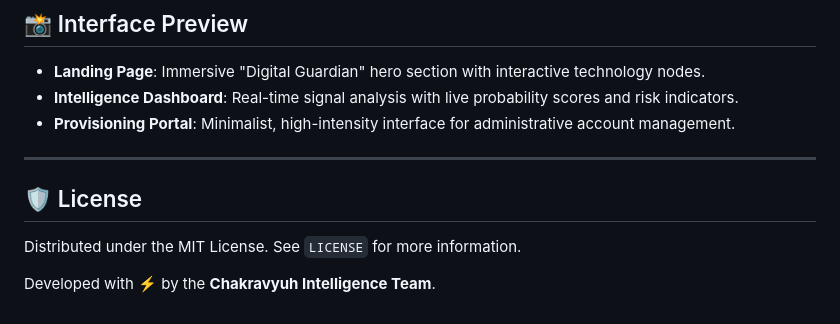
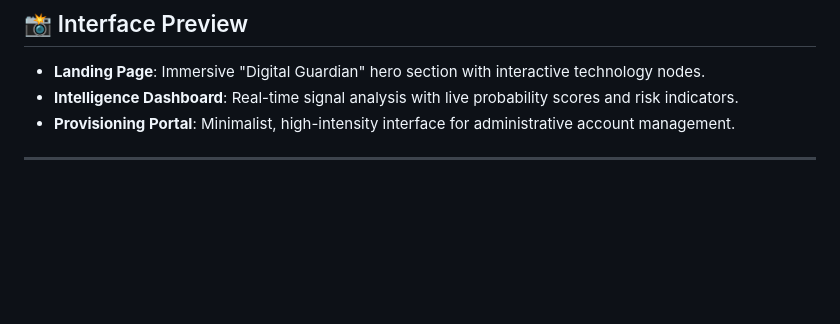
Before and after one commit to 45Hitman18/Chakravyuh-AI, a Markdown page: README.md, the part around the change. Drawn GitHub-style; blank space fills up the shorter version.

Commit message:
Update README.md
Removed license section and development credit from README.

```diff
--- a/README.md
+++ b/README.md
@@ -104,8 +104,3 @@ Visit `http://127.0.0.1:8000/` to initialize.
 - **Provisioning Portal**: Minimalist, high-intensity interface for administrative account management.
 
 ---
-
-## 🛡️ License
-Distributed under the MIT License. See `LICENSE` for more information.
-
-Developed with ⚡ by the **Chakravyuh Intelligence Team**.
```
